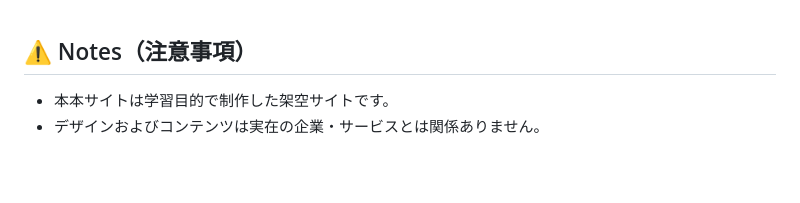
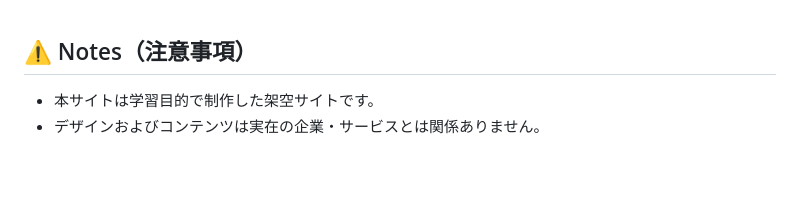
Before and after one commit to Omi758/career-launch-demo, a Markdown page: README.md, the part around the change. Drawn GitHub-style.

Commit message:
readme.md誤字を修正しました。

```diff
--- a/README.md
+++ b/README.md
@@ -169,7 +169,7 @@ Udemy 教材
 
 ## ⚠️ Notes（注意事項）
 
-- 本本サイトは学習目的で制作した架空サイトです。
+- 本サイトは学習目的で制作した架空サイトです。
 - デザインおよびコンテンツは実在の企業・サービスとは関係ありません。
 
 &nbsp;
```
